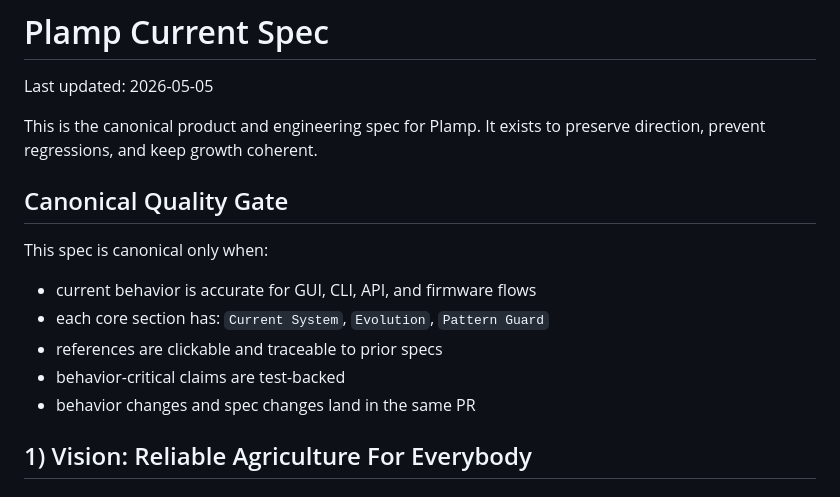
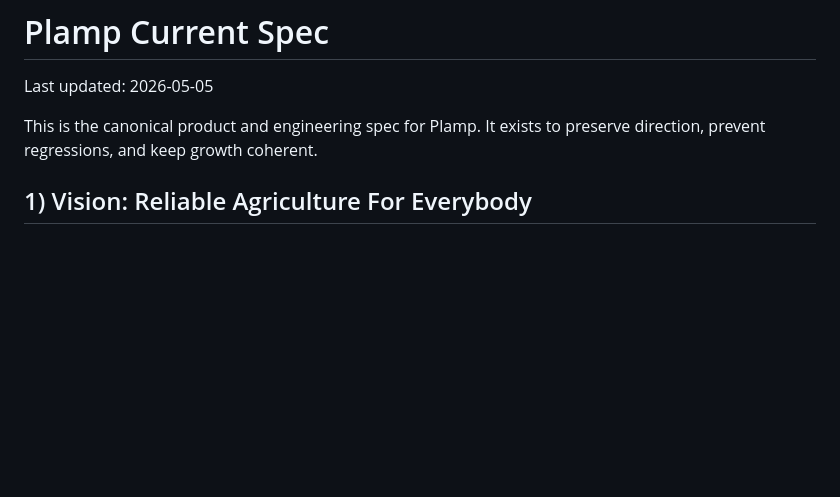
Before and after one commit to hugomatic/plamp, a Markdown page: docs/spec-current.md, the part around the change. GitHub-like rendering; blank space fills up the shorter version.

Commit message:
Remove canonical quality gate from current spec

```diff
--- a/docs/spec-current.md
+++ b/docs/spec-current.md
@@ -4,16 +4,6 @@ Last updated: 2026-05-05
 
 This is the canonical product and engineering spec for Plamp.
 It exists to preserve direction, prevent regressions, and keep growth coherent.
-
-## Canonical Quality Gate
-
-This spec is canonical only when:
-
-- current behavior is accurate for GUI, CLI, API, and firmware flows
-- each core section has: `Current System`, `Evolution`, `Pattern Guard`
-- references are clickable and traceable to prior specs
-- behavior-critical claims are test-backed
-- behavior changes and spec changes land in the same PR
 
 ## 1) Vision: Reliable Agriculture For Everybody
 
```
